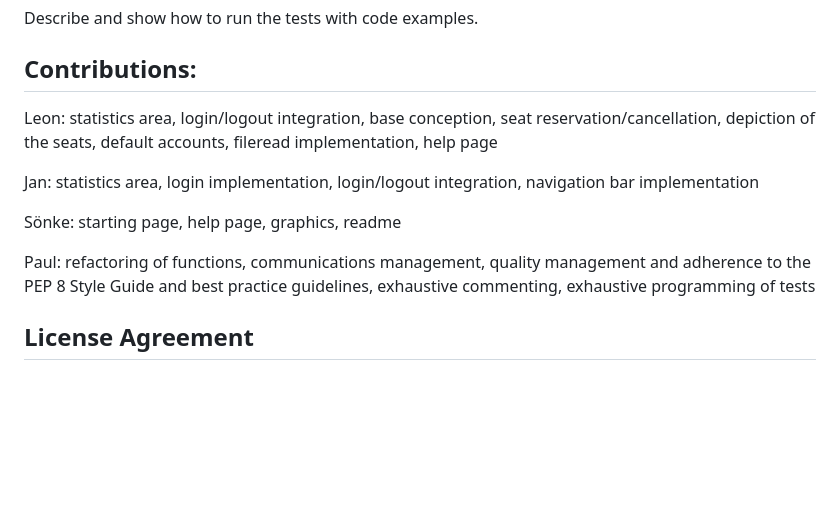
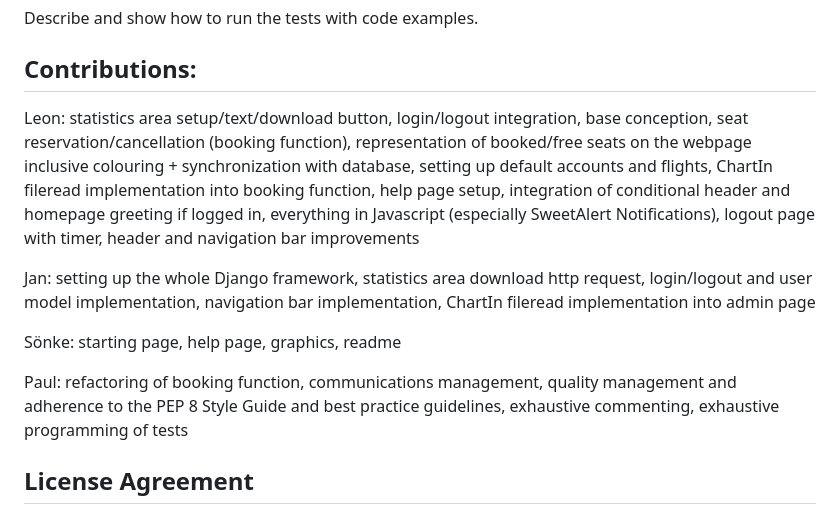
Before and after one commit to Paul-Jarschke/AngStHasen, a Markdown page: README.md, the part around the change. Rendered like a GitHub page; blank space fills up the shorter version.

Commit message:
Extending contributions.

```diff
--- a/README.md
+++ b/README.md
@@ -80,14 +80,24 @@ Describe and show how to run the tests with code examples.
 
 ## Contributions:
 
-Leon: statistics area, login/logout integration, base conception, seat reservation/cancellation, depiction of the seats,
-default accounts, fileread implementation, help page
+Leon: statistics area setup/text/download button, login/logout integration, base conception, seat
+reservation/cancellation (booking function), representation of booked/free seats on the webpage inclusive colouring +
+synchronization with database,
+setting up default accounts and flights, ChartIn fileread implementation into booking function, help page setup,
+integration of conditional header and homepage greeting if logged in, everything in Javascript (especially SweetAlert
+Notifications), logout page
+with timer, header and navigation bar
+improvements
 
-Jan: statistics area, login implementation, login/logout integration, navigation bar implementation
+Jan: setting up the whole Django framework, statistics area download http request, login/logout and user model
+implementation, navigation bar
+implementation, ChartIn fileread
+implementation into admin page
 
 Sönke: starting page, help page, graphics, readme
 
-Paul: refactoring of functions, communications management, quality management and adherence to the PEP 8 Style Guide and
+Paul: refactoring of booking function, communications management, quality management and adherence to the PEP 8 Style
+Guide and
 best practice guidelines, exhaustive commenting, exhaustive programming of tests
 
 ## License Agreement
```
